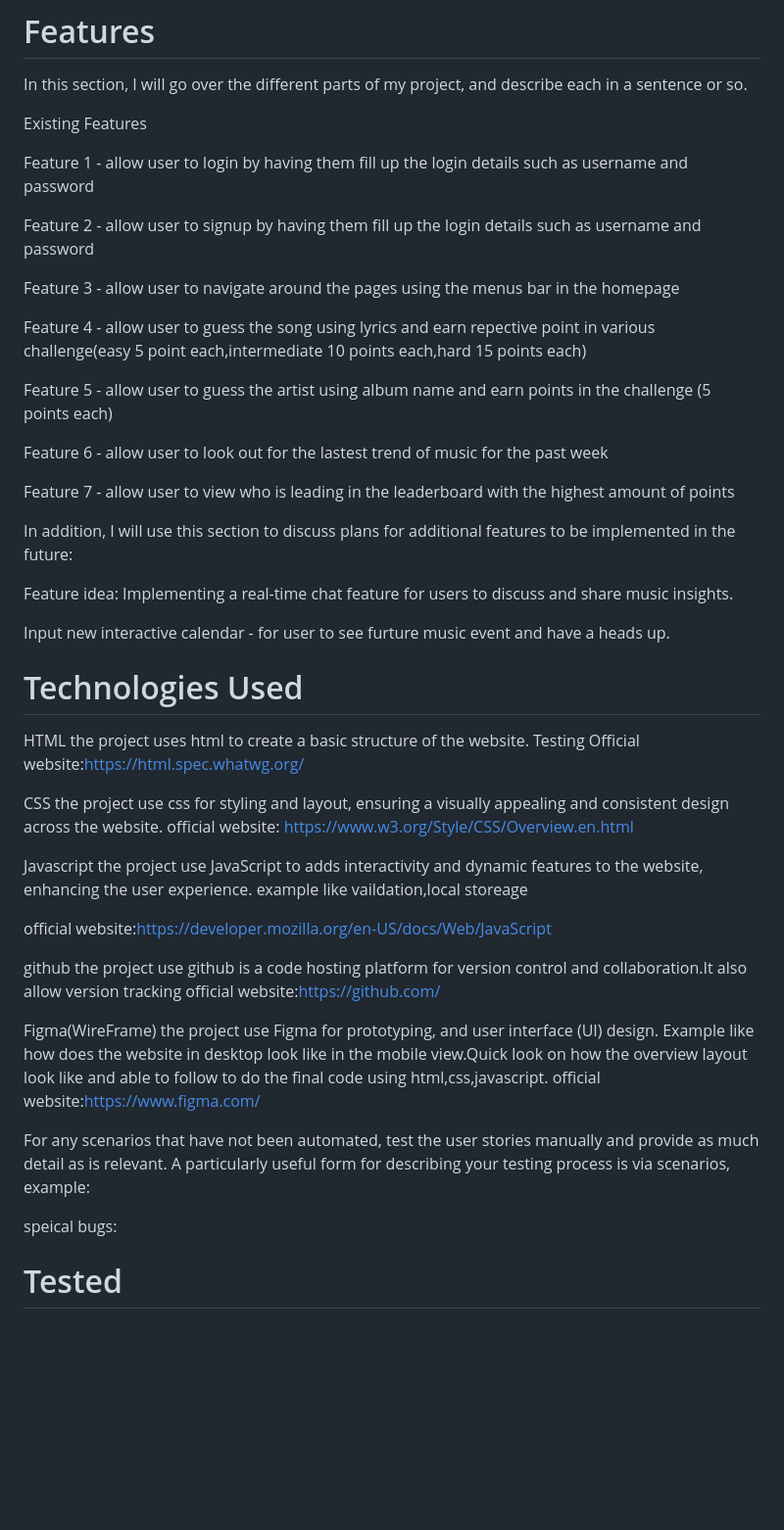
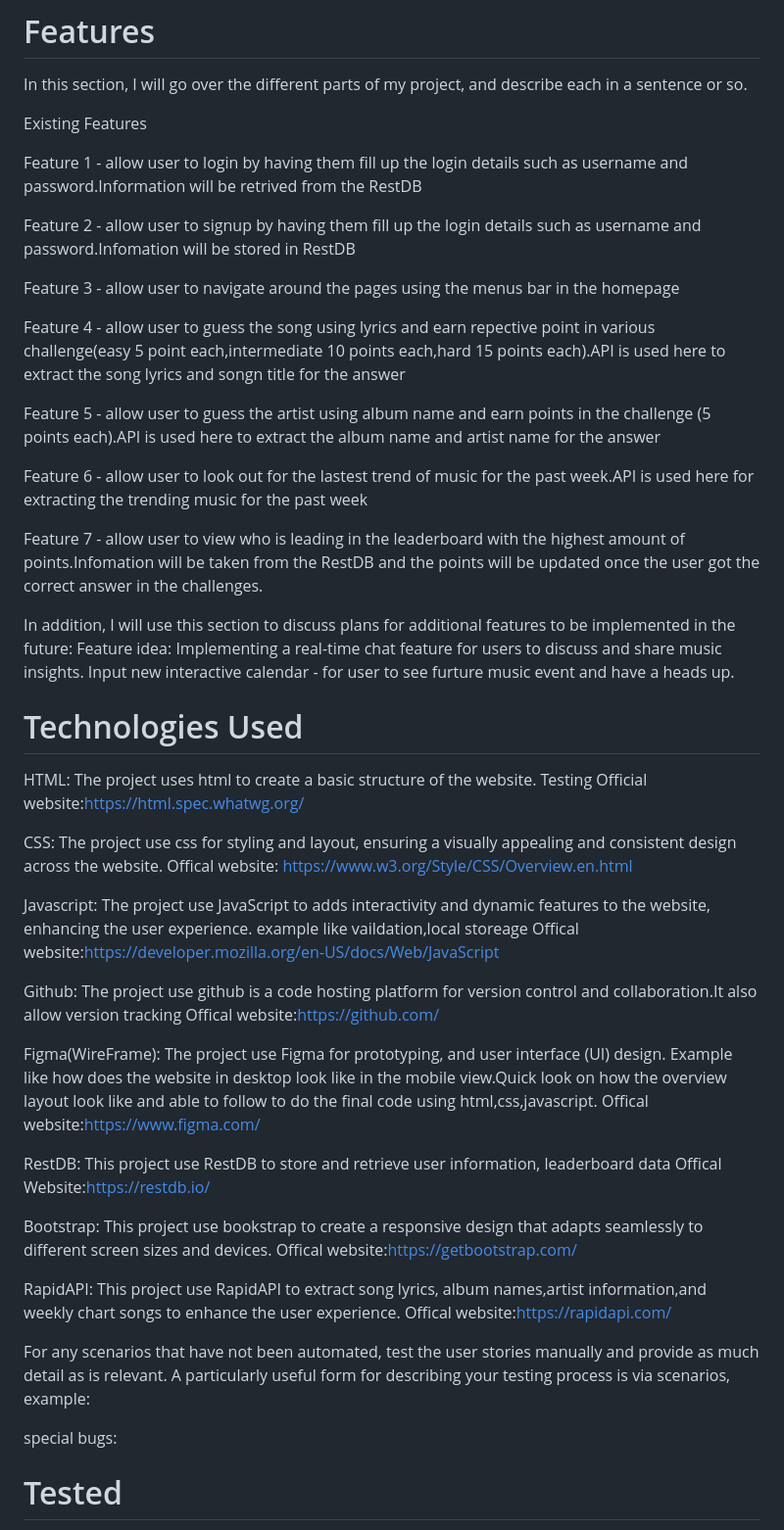
Before and after one commit to cheryllzy/FED_Assg2, a Markdown page: README.md, the part around the change. Shown at 98% size. Drawn GitHub-style; blank space fills up the shorter version.

Commit message:
Update README technology used

```diff
--- a/README.md
+++ b/README.md
@@ -18,56 +18,65 @@ In this section, I will go over the different parts of my project, and describe
 
 Existing Features
 
-Feature 1 - allow user to login by having them fill up the login details such as username and password
+Feature 1 - allow user to login by having them fill up the login details such as username and password.Information will be retrived from the RestDB
 
-Feature 2 - allow user to signup by having them fill up the login details such as username and password
+Feature 2 - allow user to signup by having them fill up the login details such as username and password.Infomation will be stored in RestDB
 
 Feature 3 - allow user to navigate around the pages using the menus bar in the homepage
 
-Feature 4 - allow user to guess the song using lyrics and earn repective point in various challenge(easy 5 point each,intermediate 10 points each,hard 15 points each)
+Feature 4 - allow user to guess the song using lyrics and earn repective point in various challenge(easy 5 point each,intermediate 10 points each,hard 15 points each).API is used here to extract the song lyrics and songn title for the answer
 
-Feature 5 - allow user to guess the artist using album name and earn points in the challenge (5 points each)
+Feature 5 - allow user to guess the artist using album name and earn points in the challenge (5 points each).API is used here to extract the album name and artist name for the answer
 
-Feature 6 - allow user to look out for the lastest trend of music for the past week
+Feature 6 - allow user to look out for the lastest trend of music for the past week.API is used here for extracting the trending music for the past week
 
-Feature 7 - allow user to view who is leading in the leaderboard with the highest amount of points
+Feature 7 - allow user to view who is leading in the leaderboard with the highest amount of points.Infomation will be taken from the RestDB and the points will be updated once the user got the correct answer in the challenges.
 
 In addition, I will use this section to discuss plans for additional features to be implemented in the future:
-
 Feature idea:
 Implementing a real-time chat feature for users to discuss and share music insights.
-
 Input new interactive calendar - for user to see furture music event and have a heads up.
 
 # Technologies Used
 
-HTML
-the project uses html to create a basic structure of the website.
+HTML:
+The project uses html to create a basic structure of the website.
 Testing
 Official website:https://html.spec.whatwg.org/
 
-CSS
-the project use css for styling and layout, ensuring a visually appealing and consistent design across the website.
-official website: https://www.w3.org/Style/CSS/Overview.en.html
+CSS:
+The project use css for styling and layout, ensuring a visually appealing and consistent design across the website.
+Offical website: https://www.w3.org/Style/CSS/Overview.en.html
 
-Javascript
-the project use JavaScript to adds interactivity and dynamic features to the website, enhancing the user experience.
+Javascript:
+The project use JavaScript to adds interactivity and dynamic features to the website, enhancing the user experience.
 example like vaildation,local storeage
+Offical website:https://developer.mozilla.org/en-US/docs/Web/JavaScript
 
-official website:https://developer.mozilla.org/en-US/docs/Web/JavaScript
+Github:
+The project use github is a code hosting platform for version control and collaboration.It also allow version tracking
+Offical website:https://github.com/
 
-github
-the project use github is a code hosting platform for version control and collaboration.It also allow version tracking
-official website:https://github.com/
+Figma(WireFrame):
+The project use Figma for prototyping, and user interface (UI) design.
+Example like how does the website in desktop look like in the mobile view.Quick look on how the overview layout look like and able to follow to do the final code using html,css,javascript.
+Offical website:https://www.figma.com/
 
-Figma(WireFrame)
-the project use Figma for prototyping, and user interface (UI) design.
-Example like how does the website in desktop look like in the mobile view.Quick look on how the overview layout look like and able to follow to do the final code using html,css,javascript.
-official website:https://www.figma.com/
+RestDB:
+This project use RestDB to store and retrieve user information, leaderboard data
+Offical Website:https://restdb.io/
+
+Bootstrap:
+This project use bookstrap to create a responsive design that adapts seamlessly to different screen sizes and devices.
+Offical website:https://getbootstrap.com/
+
+RapidAPI:
+This project use RapidAPI to extract song lyrics, album names,artist information,and weekly chart songs to enhance the user experience.
+Offical website:https://rapidapi.com/
 
 For any scenarios that have not been automated, test the user stories manually and provide as much detail as is relevant. A particularly useful form for describing your testing process is via scenarios, example:
 
-speical bugs:
+special bugs:
 
 # Tested
 
```
